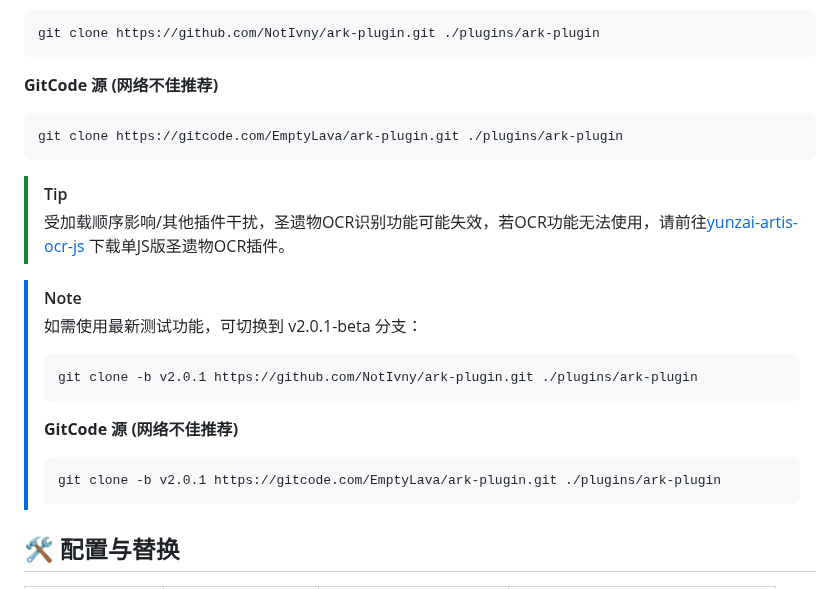
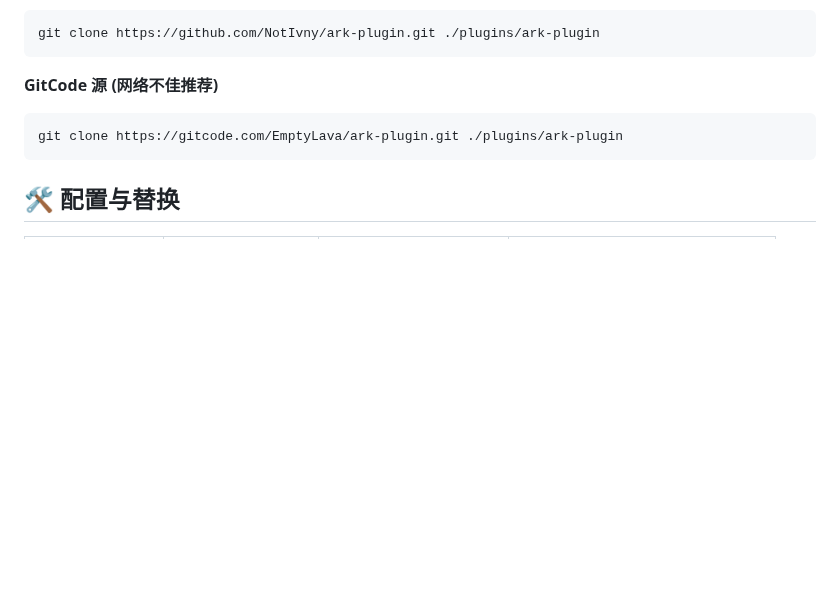
Before and after one commit to NotIvny/ark-plugin, a Markdown page: README.md, the part around the change. GitHub-like rendering; blank space fills up the shorter version.

Commit message:
docs: 更新readme

````diff
--- a/README.md
+++ b/README.md
@@ -30,19 +30,6 @@ git clone https://github.com/NotIvny/ark-plugin.git ./plugins/ark-plugin
 ```bash
 git clone https://gitcode.com/EmptyLava/ark-plugin.git ./plugins/ark-plugin
 ```
-
-> [!TIP]
-> 受加载顺序影响/其他插件干扰，圣遗物OCR识别功能可能失效，若OCR功能无法使用，请前往[yunzai-artis-ocr-js](https://github.com/NotIvny/yunzai-artis-ocr-js) 下载单JS版圣遗物OCR插件。
-
-> [!NOTE]
-> 如需使用最新测试功能，可切换到 v2.0.1-beta 分支：
-> ```bash
-> git clone -b v2.0.1 https://github.com/NotIvny/ark-plugin.git ./plugins/ark-plugin
-> ```
-> **GitCode 源 (网络不佳推荐)**
-> ```bash
-> git clone -b v2.0.1 https://gitcode.com/EmptyLava/ark-plugin.git ./plugins/ark-plugin
-> ```
 
 ## 🛠️ 配置与替换
 
````
